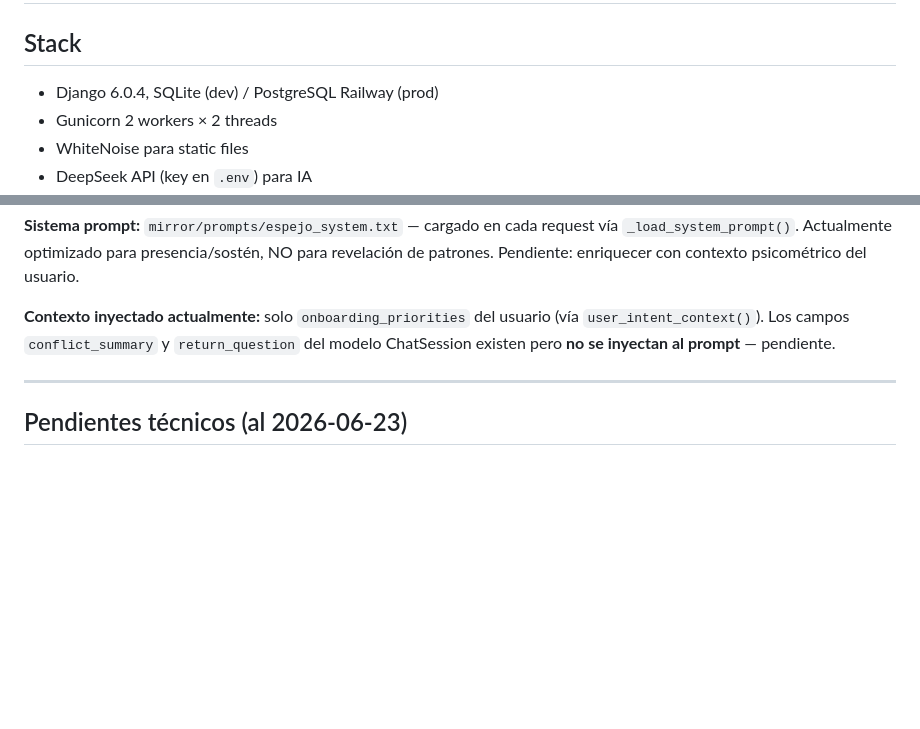
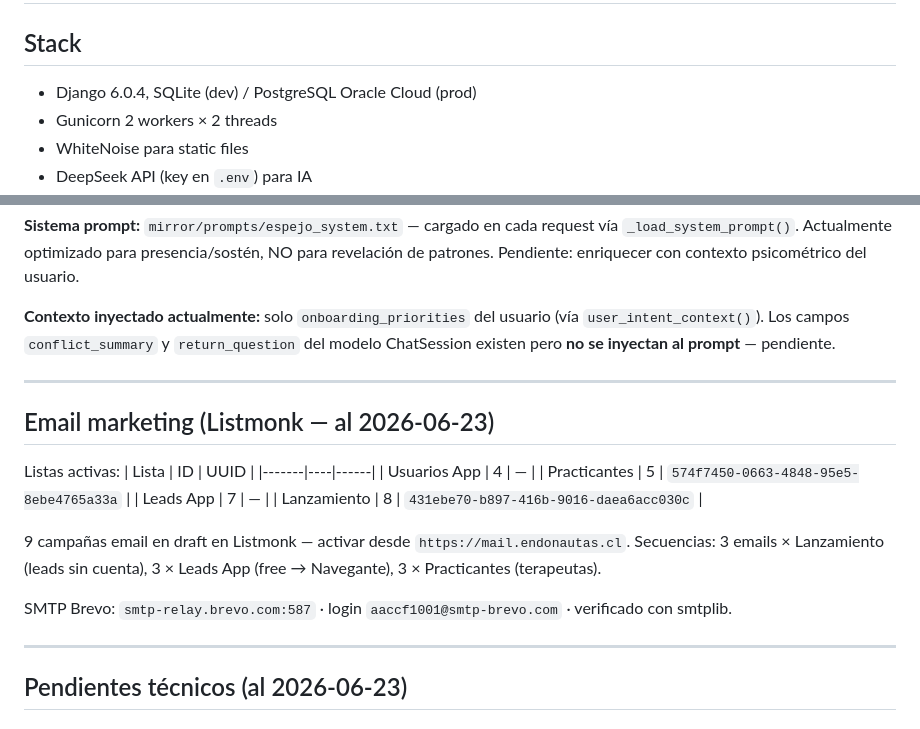
Before and after one commit to jeria88/app-endonautas, a Markdown page: CLAUDE.md, 2 parts joined by grey strips. Drawn GitHub-style; blank space fills up the shorter version.

```diff
--- a/CLAUDE.md
+++ b/CLAUDE.md
@@ -5,7 +5,7 @@
 ## Comando siempre: `python3 manage.py` (nunca `python`)
 
 ## Stack
-- Django 6.0.4, SQLite (dev) / PostgreSQL Railway (prod)
+- Django 6.0.4, SQLite (dev) / PostgreSQL Oracle Cloud (prod)
 - Gunicorn 2 workers × 2 threads
 - WhiteNoise para static files
 - DeepSeek API (key en `.env`) para IA
@@ -293,6 +293,23 @@ Cuando se modifica cualquier feature (costo, nombre, comportamiento, flujo), hay
 
 ---
 
+## Email marketing (Listmonk — al 2026-06-23)
+
+Listas activas:
+| Lista | ID | UUID |
+|-------|----|------|
+| Usuarios App | 4 | — |
+| Practicantes | 5 | `574f7450-0663-4848-95e5-8ebe4765a33a` |
+| Leads App | 7 | — |
+| Lanzamiento | 8 | `431ebe70-b897-416b-9016-daea6acc030c` |
+
+9 campañas email en draft en Listmonk — activar desde `https://mail.endonautas.cl`.
+Secuencias: 3 emails × Lanzamiento (leads sin cuenta), 3 × Leads App (free → Navegante), 3 × Practicantes (terapeutas).
+
+SMTP Brevo: `smtp-relay.brevo.com:587` · login `aaccf1001@smtp-brevo.com` · verificado con smtplib.
+
+---
+
 ## Pendientes técnicos (al 2026-06-23)
 
 ### Alta prioridad
```
Also changed, not shown: README.md (+10 -7 lines).
